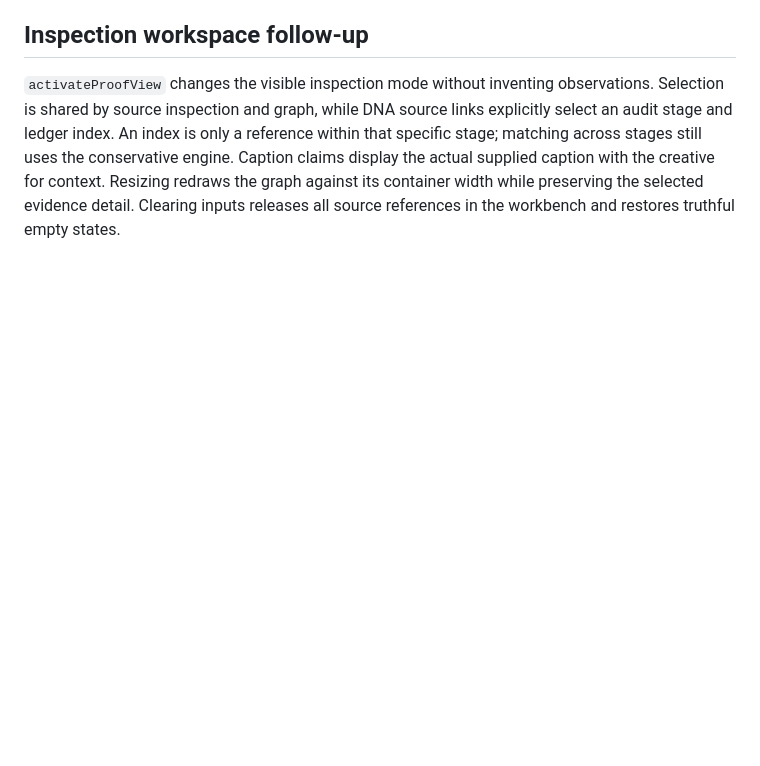
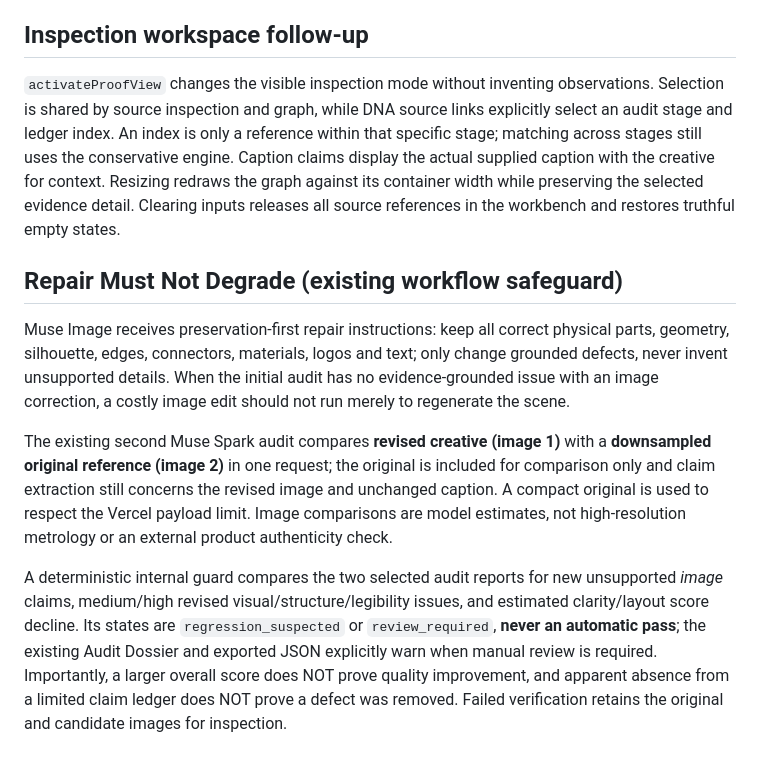
Before and after one commit to riyan3110/adproof-ai, a Markdown page: docs/CLAIM-PROOF-ENGINE.md, the part around the change. GitHub-like rendering; blank space fills up the shorter version.

Commit message:
Document existing repair fidelity checks and paired visual comparison limits

```diff
--- a/docs/CLAIM-PROOF-ENGINE.md
+++ b/docs/CLAIM-PROOF-ENGINE.md
@@ -47,3 +47,12 @@ Selecting an audit card, graph claim or trajectory loads the actual correspondin
 ## Inspection workspace follow-up
 
 `activateProofView` changes the visible inspection mode without inventing observations. Selection is shared by source inspection and graph, while DNA source links explicitly select an audit stage and ledger index. An index is only a reference within that specific stage; matching across stages still uses the conservative engine. Caption claims display the actual supplied caption with the creative for context. Resizing redraws the graph against its container width while preserving the selected evidence detail. Clearing inputs releases all source references in the workbench and restores truthful empty states.
+
+
+## Repair Must Not Degrade (existing workflow safeguard)
+
+Muse Image receives preservation-first repair instructions: keep all correct physical parts, geometry, silhouette, edges, connectors, materials, logos and text; only change grounded defects, never invent unsupported details. When the initial audit has no evidence-grounded issue with an image correction, a costly image edit should not run merely to regenerate the scene.
+
+The existing second Muse Spark audit compares **revised creative (image 1)** with a **downsampled original reference (image 2)** in one request; the original is included for comparison only and claim extraction still concerns the revised image and unchanged caption. A compact original is used to respect the Vercel payload limit. Image comparisons are model estimates, not high-resolution metrology or an external product authenticity check.
+
+A deterministic internal guard compares the two selected audit reports for new unsupported *image* claims, medium/high revised visual/structure/legibility issues, and estimated clarity/layout score decline. Its states are `regression_suspected` or `review_required`, **never an automatic pass**; the existing Audit Dossier and exported JSON explicitly warn when manual review is required. Importantly, a larger overall score does NOT prove quality improvement, and apparent absence from a limited claim ledger does NOT prove a defect was removed. Failed verification retains the original and candidate images for inspection.
```
